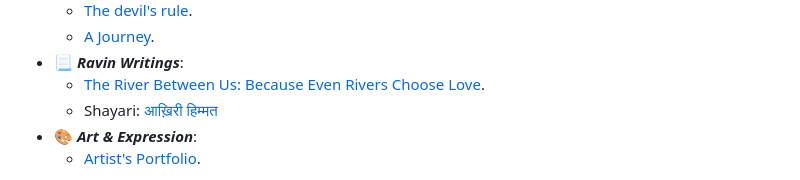
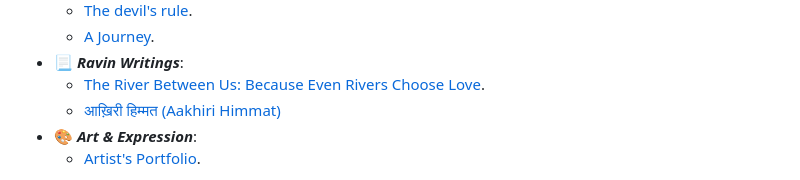
Before and after one commit to mr-ravin/mr-ravin.github.io, a Markdown page: README.md, the part around the change. Rendered like a GitHub page.

```diff
--- a/README.md
+++ b/README.md
@@ -65,7 +65,7 @@ Some of his achievements are mentioned below:
   - [A Journey](https://mr-ravin.github.io/poet).
 - 📃 <i><b>Ravin Writings</b></i>:
   - [The River Between Us: Because Even Rivers Choose Love](https://mr-ravin.github.io/The_River_Between_Us__by_Ravin_Kumar.pdf).
-  - Shayari: [आख़िरी हिम्मत](https://mr-ravin.github.io/Aakhiri_Himmat.pdf)
+  - [आख़िरी हिम्मत (Aakhiri Himmat)](https://mr-ravin.github.io/Aakhiri_Himmat.pdf)
 - 🎨 <i><b>Art & Expression</b></i>:
     - [Artist's Portfolio](https://mr-ravin.github.io/artistravin).
 
```
